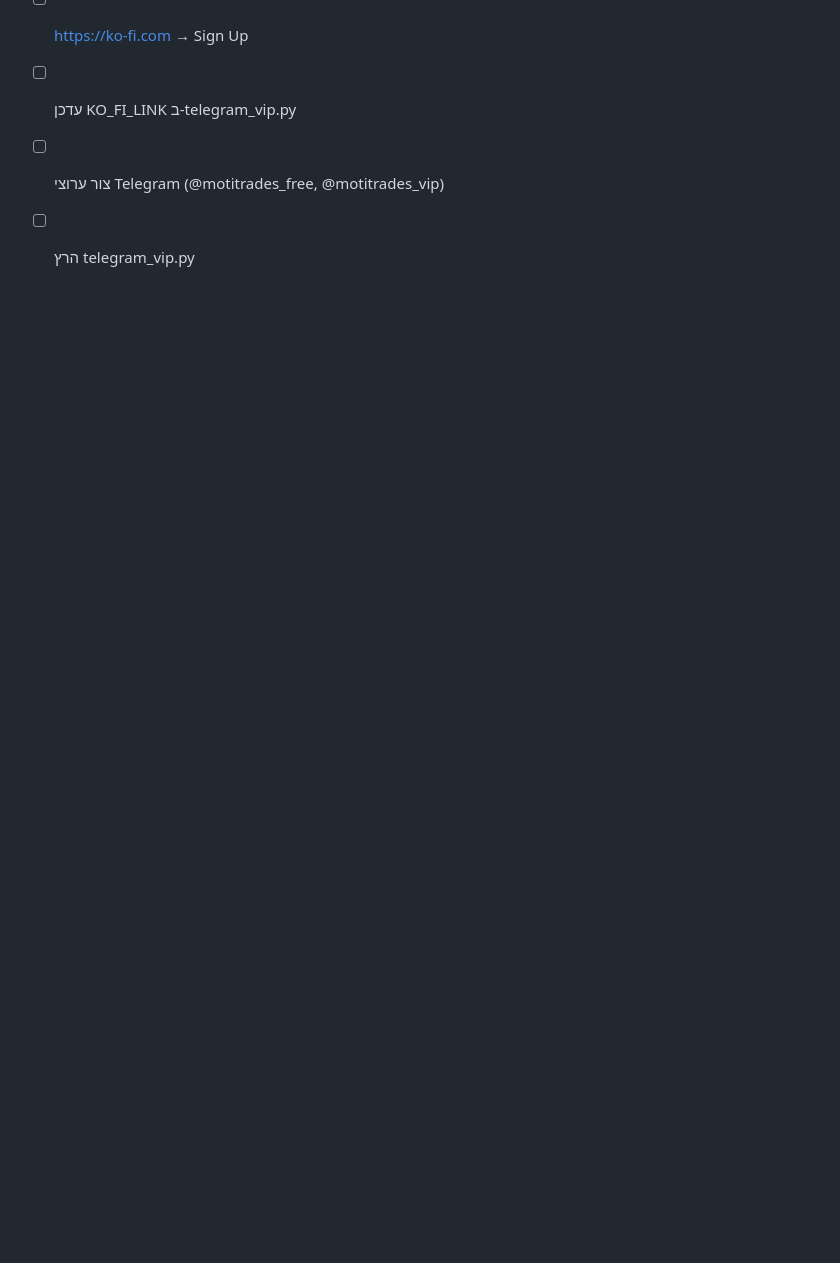
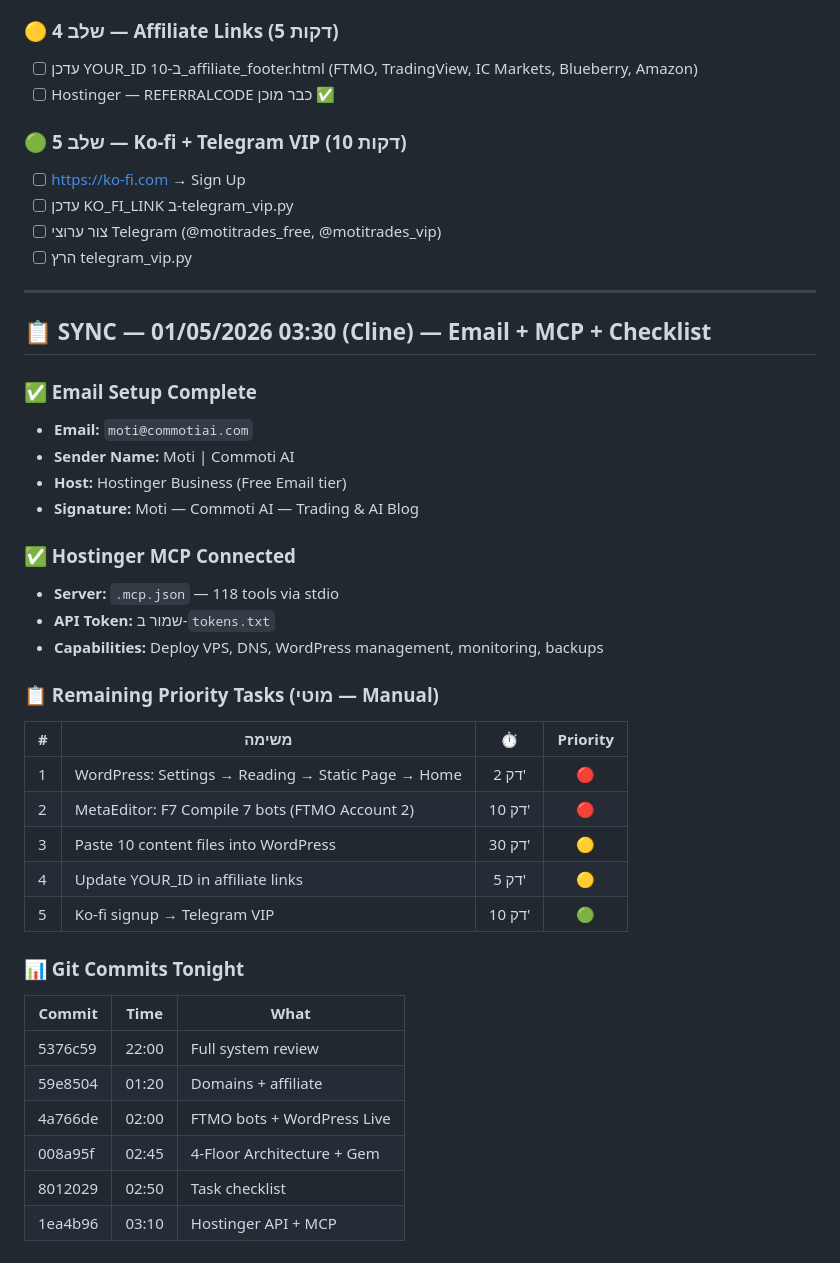
Before and after one commit to botbikamordehai2-sketch/ai-commerce, a Markdown page: MASTER_CONTEXT.md, the part around the change. Drawn GitHub-style; blank space fills up the shorter version.

Commit message:
01/05/2026 03:30 — SYNC: email moti@commotiai.com setup, Hostinger MCP, remaining priority tasks

```diff
--- a/MASTER_CONTEXT.md
+++ b/MASTER_CONTEXT.md
@@ -442,3 +442,37 @@ Portfolio_Manager → מעדכן PORTFOLIO_LOCKED
 - [ ] עדכן KO_FI_LINK ב-telegram_vip.py
 - [ ] צור ערוצי Telegram (@motitrades_free, @motitrades_vip)
 - [ ] הרץ telegram_vip.py
+
+---
+
+## 📋 SYNC — 01/05/2026 03:30 (Cline) — Email + MCP + Checklist
+
+### ✅ Email Setup Complete
+- **Email:** `moti@commotiai.com`
+- **Sender Name:** Moti | Commoti AI
+- **Host:** Hostinger Business (Free Email tier)
+- **Signature:** Moti — Commoti AI — Trading & AI Blog
+
+### ✅ Hostinger MCP Connected
+- **Server:** `.mcp.json` — 118 tools via stdio
+- **API Token:** שמור ב-`tokens.txt`
+- **Capabilities:** Deploy VPS, DNS, WordPress management, monitoring, backups
+
+### 📋 Remaining Priority Tasks (מוטי — Manual)
+| # | משימה | ⏱️ | Priority |
+|---|-------|:---:|:---:|
+| 1 | WordPress: Settings → Reading → Static Page → Home | 2 דק' | 🔴 |
+| 2 | MetaEditor: F7 Compile 7 bots (FTMO Account 2) | 10 דק' | 🔴 |
+| 3 | Paste 10 content files into WordPress | 30 דק' | 🟡 |
+| 4 | Update YOUR_ID in affiliate links | 5 דק' | 🟡 |
+| 5 | Ko-fi signup → Telegram VIP | 10 דק' | 🟢 |
+
+### 📊 Git Commits Tonight
+| Commit | Time | What |
+|--------|------|------|
+| 5376c59 | 22:00 | Full system review |
+| 59e8504 | 01:20 | Domains + affiliate |
+| 4a766de | 02:00 | FTMO bots + WordPress Live |
+| 008a95f | 02:45 | 4-Floor Architecture + Gem |
+| 8012029 | 02:50 | Task checklist |
+| 1ea4b96 | 03:10 | Hostinger API + MCP |
```
